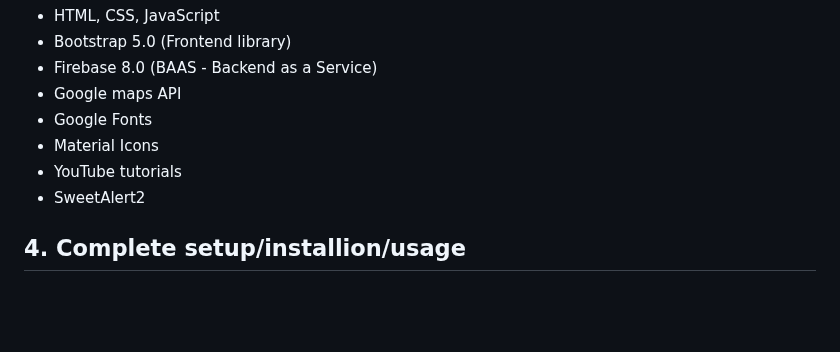
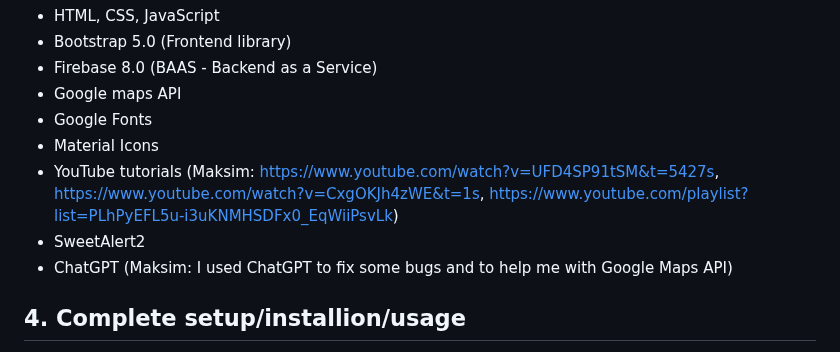
Before and after one commit to Tommy-Ren/1800_202330_BBY12, a Markdown page: README.md, the part around the change. Rendered like a GitHub page; blank space fills up the shorter version.

```diff
--- a/README.md
+++ b/README.md
@@ -21,8 +21,9 @@ List technologies (with version numbers), API's, icons, fonts, images, media or
 * Google maps API
 * Google Fonts
 * Material Icons
-* YouTube tutorials
+* YouTube tutorials (Maksim: https://www.youtube.com/watch?v=UFD4SP91tSM&t=5427s, https://www.youtube.com/watch?v=CxgOKJh4zWE&t=1s, https://www.youtube.com/playlist?list=PLhPyEFL5u-i3uKNMHSDFx0_EqWiiPsvLk)
 * SweetAlert2
+* ChatGPT (Maksim: I used ChatGPT to fix some bugs and to help me with Google Maps API)
 
 
 ## 4. Complete setup/installion/usage
```
